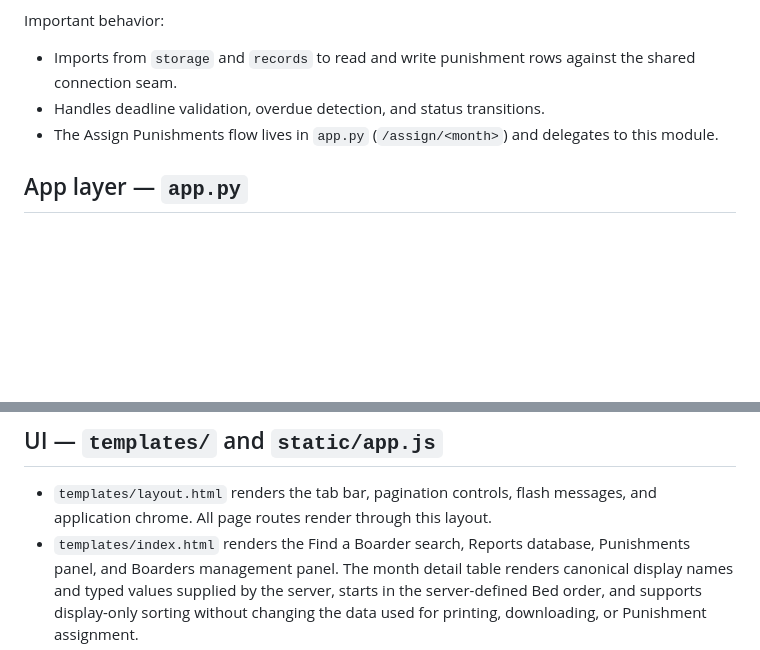
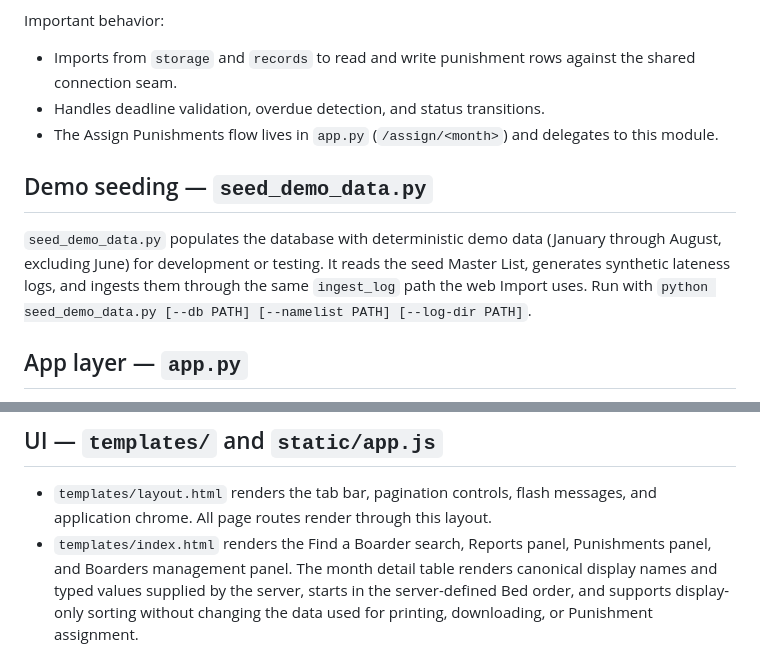
Before and after one commit to elisharkray1030/DBSBS-Lateness-Application, a Markdown page: docs/architecture.md, 2 parts joined by grey strips. Drawn GitHub-style; blank space fills up the shorter version.

```diff
--- a/docs/architecture.md
+++ b/docs/architecture.md
@@ -87,6 +87,14 @@ Important behavior:
 - The Assign Punishments flow lives in `app.py` (`/assign/<month>`) and
   delegates to this module.
 
+## Demo seeding — `seed_demo_data.py`
+
+`seed_demo_data.py` populates the database with deterministic demo data
+(January through August, excluding June) for development or testing. It reads
+the seed Master List, generates synthetic lateness logs, and ingests them
+through the same `ingest_log` path the web Import uses. Run with
+`python seed_demo_data.py [--db PATH] [--namelist PATH] [--log-dir PATH]`.
+
 ## App layer — `app.py`
 
 `app.py` exposes the web routes for importing Monthly Logs, searching history,
@@ -115,7 +123,7 @@ Important behavior:
 
 - `templates/layout.html` renders the tab bar, pagination controls, flash
   messages, and application chrome. All page routes render through this layout.
-- `templates/index.html` renders the Find a Boarder search, Reports database,
+- `templates/index.html` renders the Find a Boarder search, Reports panel,
   Punishments panel, and Boarders management panel. The month detail table
   renders canonical display names and typed values supplied by the server,
   starts in the server-defined Bed order, and supports display-only sorting
```
Also changed, not shown: README.md (+6 -4 lines).
